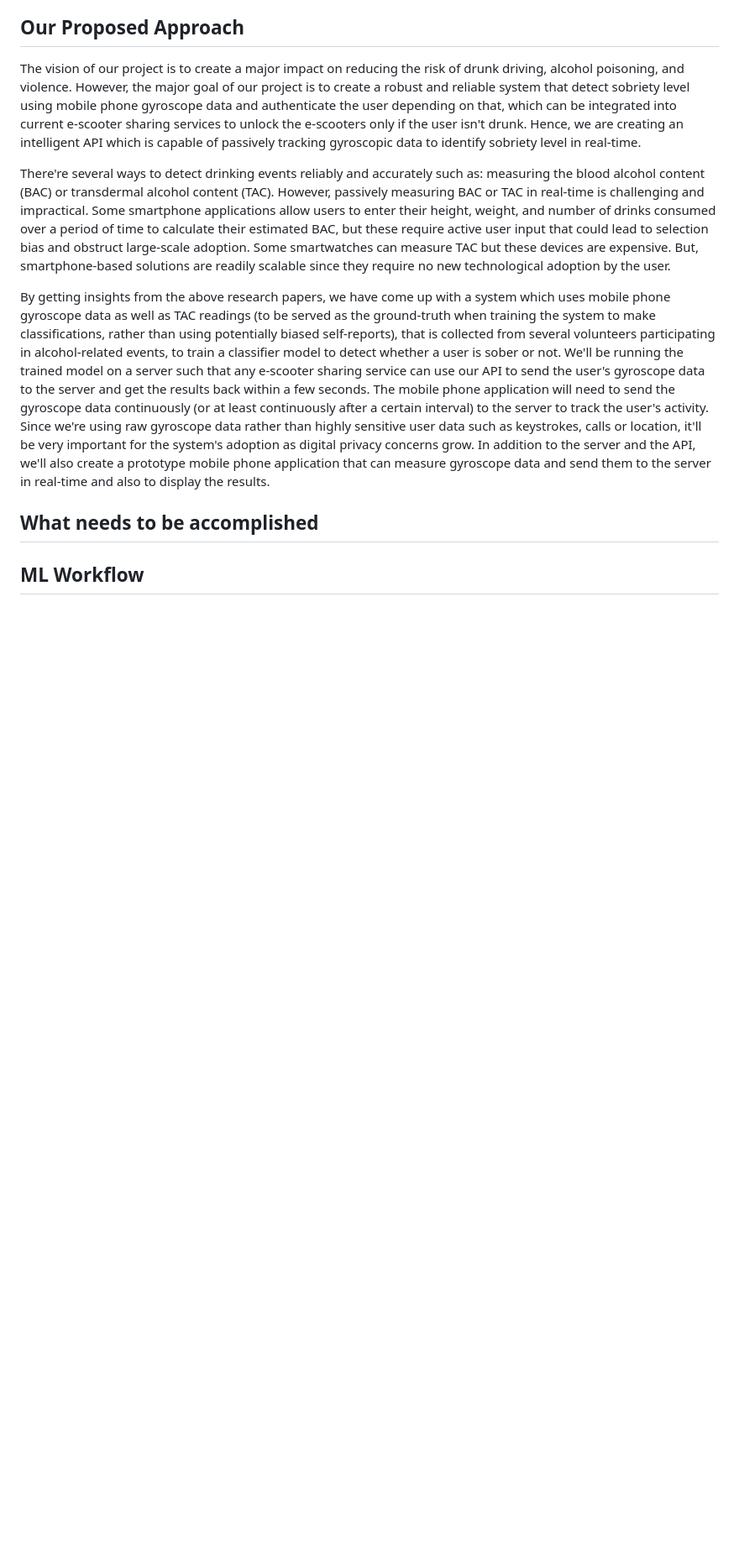
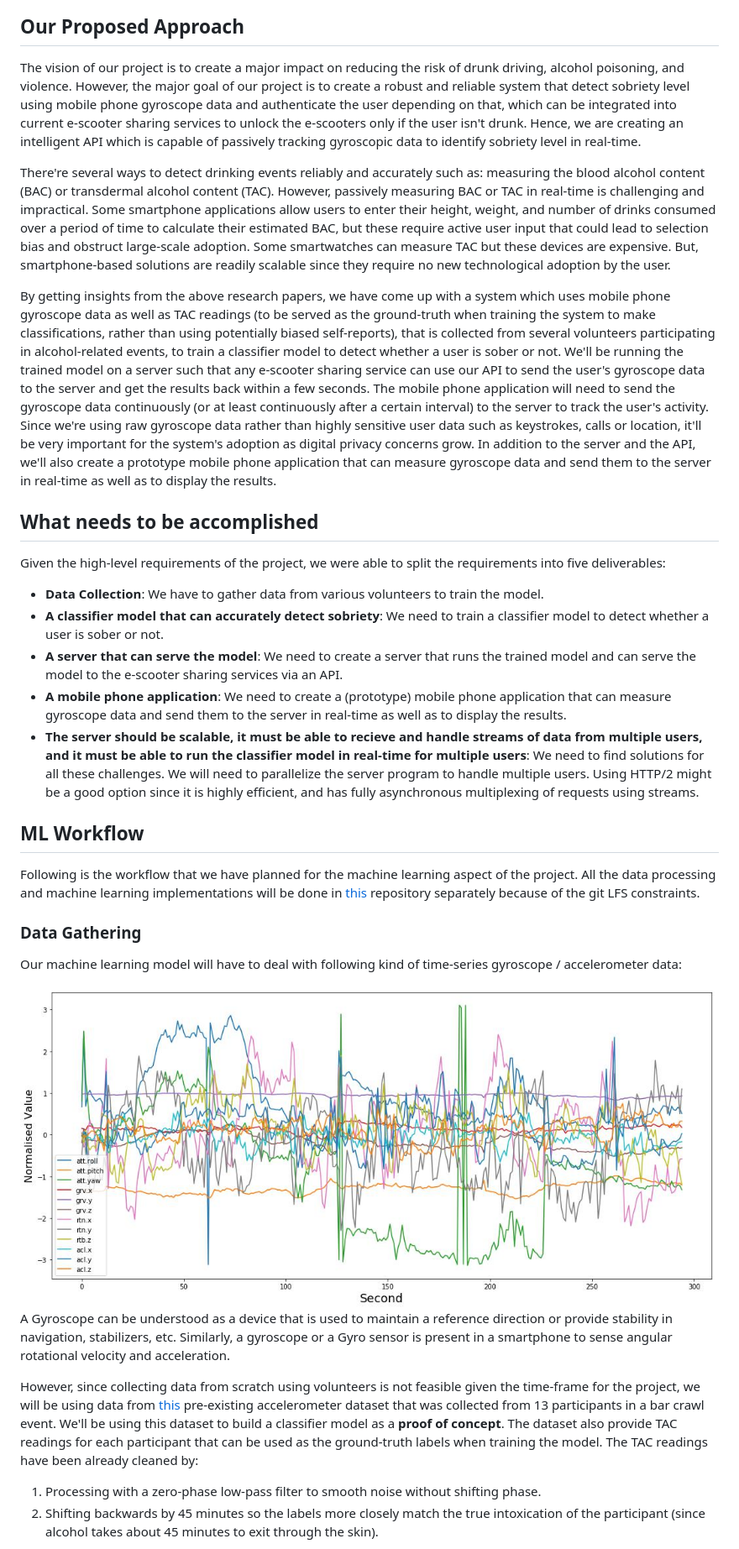
Before and after one commit to cepdnaclk/e17-6sp-Sobriety-Detection-Using-Mobile-Phone-Gyroscope-Data, a Markdown page: README.md, the part around the change printed below. Shown: that part at 84% size. GitHub-like rendering; pictures changed too: docs/images/time-series.jpg (added); blank space fills up the shorter version.

```diff
--- a/README.md
+++ b/README.md
@@ -73,8 +73,32 @@ The vision of our project is to create a major impact on reducing the risk of dr
 
 There're several ways to detect drinking events reliably and accurately such as: measuring the blood alcohol content (BAC) or transdermal alcohol content (TAC). However, passively measuring BAC or TAC in real-time is challenging and impractical. Some smartphone applications allow users to enter their height, weight, and number of drinks consumed over a period of time to calculate their estimated BAC, but these require active user input that could lead to selection bias and obstruct large-scale adoption. Some smartwatches can measure TAC but these devices are expensive. But, smartphone-based solutions are readily scalable since they require no new technological adoption by the user.
 
-By getting insights from the above research papers, we have come up with a system which uses mobile phone gyroscope data as well as TAC readings (to be served as the ground-truth when training the system to make classifications, rather than using potentially biased self-reports), that is collected from several volunteers participating in alcohol-related events, to train a classifier model to detect whether a user is sober or not. We'll be running the trained model on a server such that any e-scooter sharing service can use our API to send the user's gyroscope data to the server and get the results back within a few seconds. The mobile phone application will need to send the gyroscope data continuously (or at least continuously after a certain interval) to the server to track the user's activity. Since we're using raw gyroscope data rather than highly sensitive user data such as keystrokes, calls or location, it'll be very important for the system's adoption as digital privacy concerns grow. In addition to the server and the API, we'll also create a prototype mobile phone application that can measure gyroscope data and send them to the server in real-time and also to display the results.
+By getting insights from the above research papers, we have come up with a system which uses mobile phone gyroscope data as well as TAC readings (to be served as the ground-truth when training the system to make classifications, rather than using potentially biased self-reports), that is collected from several volunteers participating in alcohol-related events, to train a classifier model to detect whether a user is sober or not. We'll be running the trained model on a server such that any e-scooter sharing service can use our API to send the user's gyroscope data to the server and get the results back within a few seconds. The mobile phone application will need to send the gyroscope data continuously (or at least continuously after a certain interval) to the server to track the user's activity. Since we're using raw gyroscope data rather than highly sensitive user data such as keystrokes, calls or location, it'll be very important for the system's adoption as digital privacy concerns grow. In addition to the server and the API, we'll also create a prototype mobile phone application that can measure gyroscope data and send them to the server in real-time as well as to display the results.
 
 ## What needs to be accomplished
 
+Given the high-level requirements of the project, we were able to split the requirements into five deliverables:
+
+- **Data Collection**: We have to gather data from various volunteers to train the model.
+- **A classifier model that can accurately detect sobriety**: We need to train a classifier model to detect whether a user is sober or not.
+- **A server that can serve the model**: We need to create a server that runs the trained model and can serve the model to the e-scooter sharing services via an API.
+- **A mobile phone application**: We need to create a (prototype) mobile phone application that can measure gyroscope data and send them to the server in real-time as well as to display the results.
+- **The server should be scalable, it must be able to recieve and handle streams of data from multiple users, and it must be able to run the classifier model in real-time for multiple users**: We need to find solutions for all these challenges. We will need to parallelize the server program to handle multiple users. Using HTTP/2 might be a good option since it is highly efficient, and has fully asynchronous multiplexing of requests using streams.
+
 ## ML Workflow
+
+Following is the workflow that we have planned for the machine learning aspect of the project. All the data processing and machine learning implementations will be done in [this](https://github.com/sathiiii/sobriety-detection-using-mobile-phone-gyroscope-data/tree/8afea3cb84adac050bc8006ac43bcd78b98fd71a) repository separately because of the git LFS constraints.
+
+### Data Gathering
+
+Our machine learning model will have to deal with following kind of time-series gyroscope / accelerometer data:
+
+<img src="./docs/images/time-series.jpg" width=100% />
+
+A Gyroscope can be understood as a device that is used to maintain a reference direction or provide stability in navigation, stabilizers, etc. Similarly, a gyroscope or a Gyro sensor is present in a smartphone to sense angular rotational velocity and acceleration.
+
+However, since collecting data from scratch using volunteers is not feasible given the time-frame for the project, we will be using data from [this](http://archive.ics.uci.edu/ml/datasets/Bar+Crawl%3A+Detecting+Heavy+Drinking) pre-existing accelerometer dataset that was collected from 13 participants in a bar crawl event. We'll be using this dataset to build a classifier model as a **proof of concept**. The dataset also provide TAC readings for each participant that can be used as the ground-truth labels when training the model. The TAC readings have been already cleaned by:
+
+1. Processing with a zero-phase low-pass filter to smooth noise without shifting phase.
+2. Shifting backwards by 45 minutes so the labels more closely match the true intoxication of the participant (since alcohol takes about 45 minutes to exit through the skin).
+
```
Also changed, not shown: other parts of README.md (+18 -1 lines), docs/images/data.png (added).
